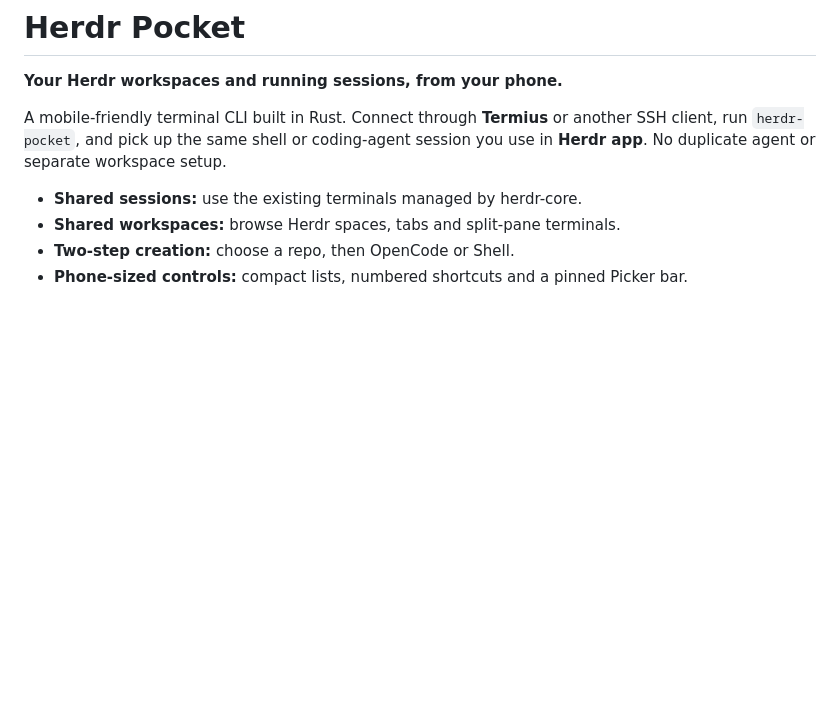
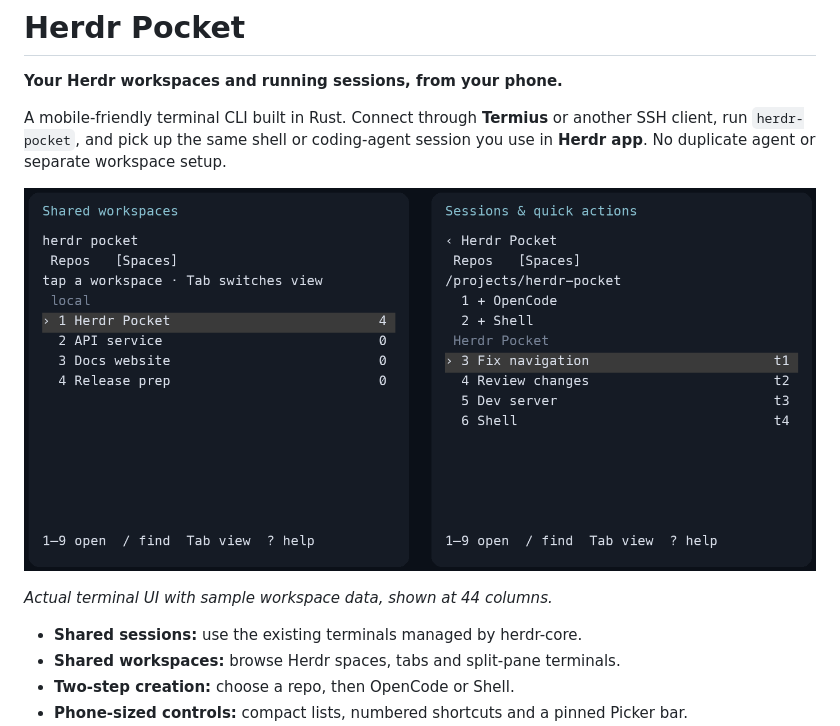
Before and after one commit to jakub-tucek/herdr-pocket, a Markdown page: README.md, the part around the change. GitHub-like rendering; pictures changed too: docs/images/herdr-pocket.png (added); blank space fills up the shorter version.

Commit message:
Add real terminal UI capture to README with reproducible demo fixture

```diff
--- a/README.md
+++ b/README.md
@@ -5,6 +5,10 @@
 A mobile-friendly terminal CLI built in Rust. Connect through **Termius** or
 another SSH client, run `herdr-pocket`, and pick up the same shell or coding-agent
 session you use in **Herdr app**. No duplicate agent or separate workspace setup.
+
+![Herdr Pocket terminal UI: shared workspaces and a workspace's running sessions with OpenCode and Shell actions](docs/images/herdr-pocket.png)
+
+*Actual terminal UI with sample workspace data, shown at 44 columns.*
 
 - **Shared sessions:** use the existing terminals managed by herdr-core.
 - **Shared workspaces:** browse Herdr spaces, tabs and split-pane terminals.
```
Also changed, not shown: 1 other file.
